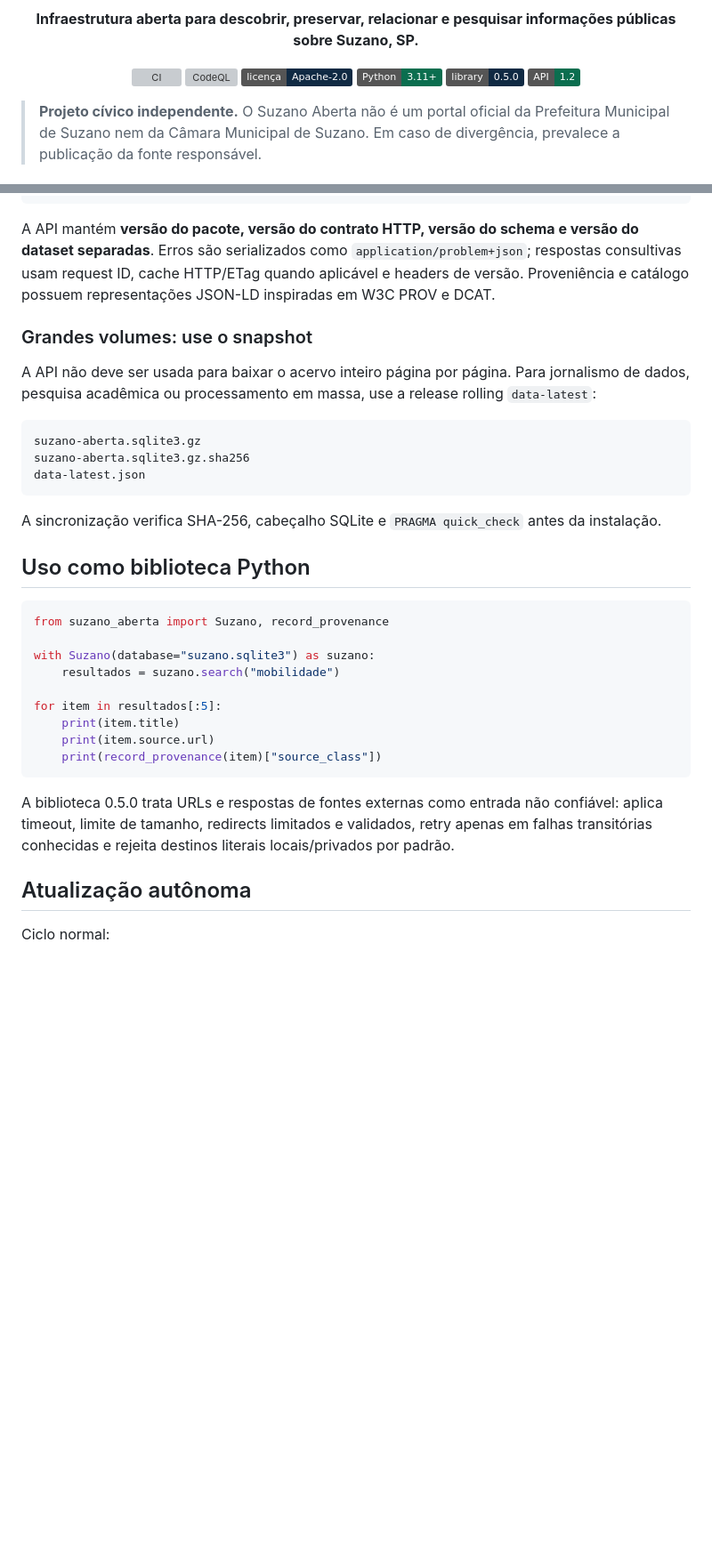
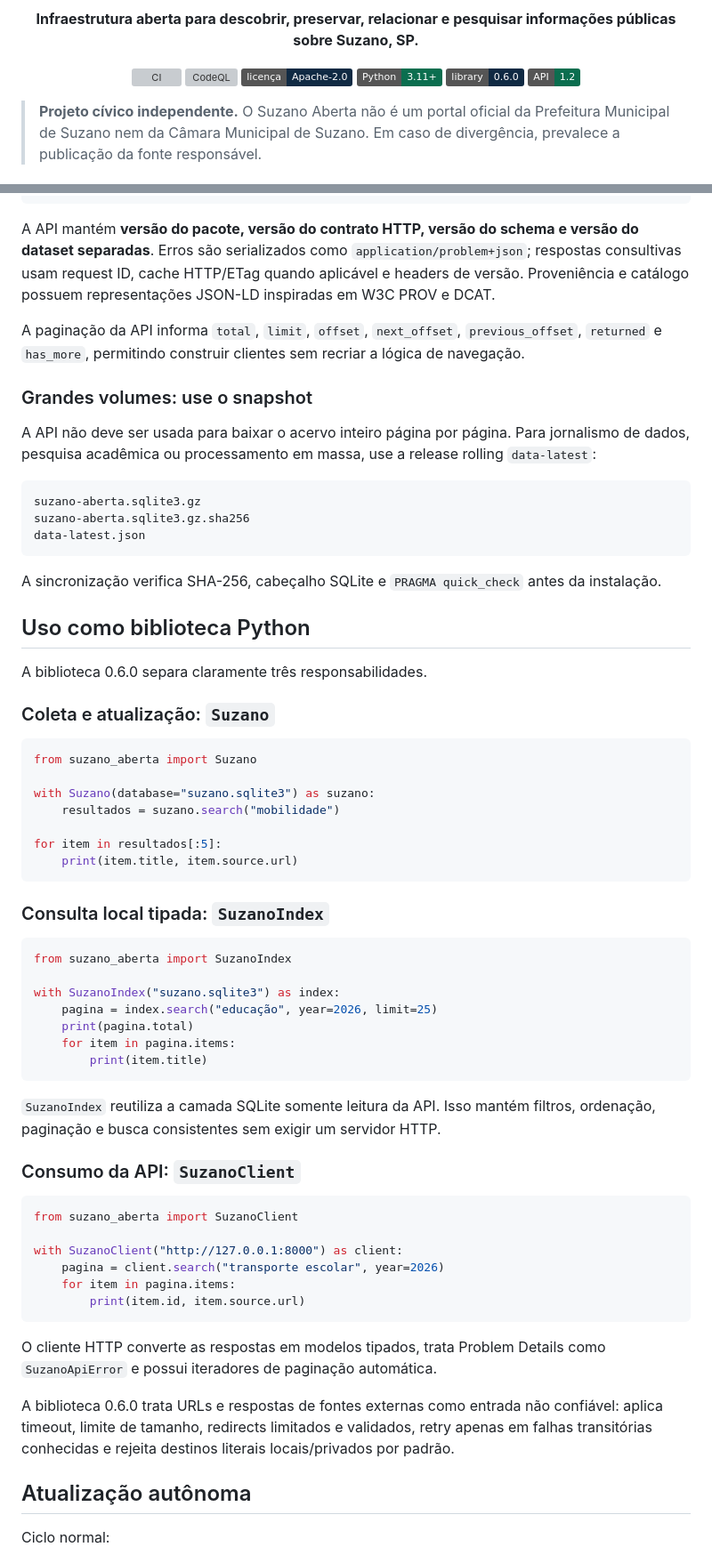
Before and after one commit to MukaSanches/suzano-aberta, a Markdown page: README.md, 2 parts joined by grey strips. Shown at 89% size. GitHub-like rendering; badges without logos; blank space fills up the shorter version; grey boxes are pictures that could not be loaded.

Commit message:
docs: align README with library 0.6 interfaces

````diff
--- a/README.md
+++ b/README.md
@@ -11,7 +11,7 @@
   <a href="https://github.com/MukaSanches/suzano-aberta/actions/workflows/codeql.yml"><img alt="CodeQL" src="https://github.com/MukaSanches/suzano-aberta/actions/workflows/codeql.yml/badge.svg"></a>
   <a href="LICENSE"><img alt="Licença Apache 2.0" src="https://img.shields.io/badge/licen%C3%A7a-Apache--2.0-102A43"></a>
   <img alt="Python 3.11+" src="https://img.shields.io/badge/Python-3.11%2B-0B6E4F">
-  <img alt="Biblioteca 0.5.0" src="https://img.shields.io/badge/library-0.5.0-102A43">
+  <img alt="Biblioteca 0.6.0" src="https://img.shields.io/badge/library-0.6.0-102A43">
   <img alt="API 1.2" src="https://img.shields.io/badge/API-1.2-0B6E4F">
 </p>
 
@@ -145,6 +145,8 @@ GET /metrics
 
 A API mantém **versão do pacote, versão do contrato HTTP, versão do schema e versão do dataset separadas**. Erros são serializados como `application/problem+json`; respostas consultivas usam request ID, cache HTTP/ETag quando aplicável e headers de versão. Proveniência e catálogo possuem representações JSON-LD inspiradas em W3C PROV e DCAT.
 
+A paginação da API informa `total`, `limit`, `offset`, `next_offset`, `previous_offset`, `returned` e `has_more`, permitindo construir clientes sem recriar a lógica de navegação.
+
 ### Grandes volumes: use o snapshot
 
 A API não deve ser usada para baixar o acervo inteiro página por página. Para jornalismo de dados, pesquisa acadêmica ou processamento em massa, use a release rolling `data-latest`:
@@ -159,19 +161,48 @@ A sincronização verifica SHA-256, cabeçalho SQLite e `PRAGMA quick_check` ant
 
 ## Uso como biblioteca Python
 
+A biblioteca 0.6.0 separa claramente três responsabilidades.
+
+### Coleta e atualização: `Suzano`
+
 ```python
-from suzano_aberta import Suzano, record_provenance
+from suzano_aberta import Suzano
 
 with Suzano(database="suzano.sqlite3") as suzano:
     resultados = suzano.search("mobilidade")
 
 for item in resultados[:5]:
-    print(item.title)
-    print(item.source.url)
-    print(record_provenance(item)["source_class"])
+    print(item.title, item.source.url)
 ```
 
-A biblioteca 0.5.0 trata URLs e respostas de fontes externas como entrada não confiável: aplica timeout, limite de tamanho, redirects limitados e validados, retry apenas em falhas transitórias conhecidas e rejeita destinos literais locais/privados por padrão.
+### Consulta local tipada: `SuzanoIndex`
+
+```python
+from suzano_aberta import SuzanoIndex
+
+with SuzanoIndex("suzano.sqlite3") as index:
+    pagina = index.search("educação", year=2026, limit=25)
+    print(pagina.total)
+    for item in pagina.items:
+        print(item.title)
+```
+
+`SuzanoIndex` reutiliza a camada SQLite somente leitura da API. Isso mantém filtros, ordenação, paginação e busca consistentes sem exigir um servidor HTTP.
+
+### Consumo da API: `SuzanoClient`
+
+```python
+from suzano_aberta import SuzanoClient
+
+with SuzanoClient("http://127.0.0.1:8000") as client:
+    pagina = client.search("transporte escolar", year=2026)
+    for item in pagina.items:
+        print(item.id, item.source.url)
+```
+
+O cliente HTTP converte as respostas em modelos tipados, trata Problem Details como `SuzanoApiError` e possui iteradores de paginação automática.
+
+A biblioteca 0.6.0 trata URLs e respostas de fontes externas como entrada não confiável: aplica timeout, limite de tamanho, redirects limitados e validados, retry apenas em falhas transitórias conhecidas e rejeita destinos literais locais/privados por padrão.
 
 ## Atualização autônoma
 
````
Also changed, not shown: other parts of README.md (+1 -0 lines).
